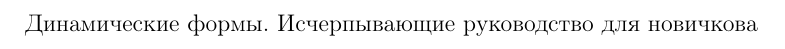
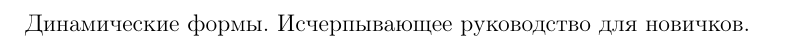
Before and after one commit to vfrc2/dynlang-book, a LaTeX document (index.tex): part of the page, cut so that both start at the same text. Compiled offline with pdfLaTeX.

Commit message:
fix title

```diff
--- a/index.tex
+++ b/index.tex
@@ -4,5 +4,5 @@
 \usepackage[russian]{babel}
 
 \begin{document}
-Динамические формы. Исчерпывающие руководство для новичковa
+Динамические формы. Исчерпывающее руководство для новичков.
 \end{document}
```
